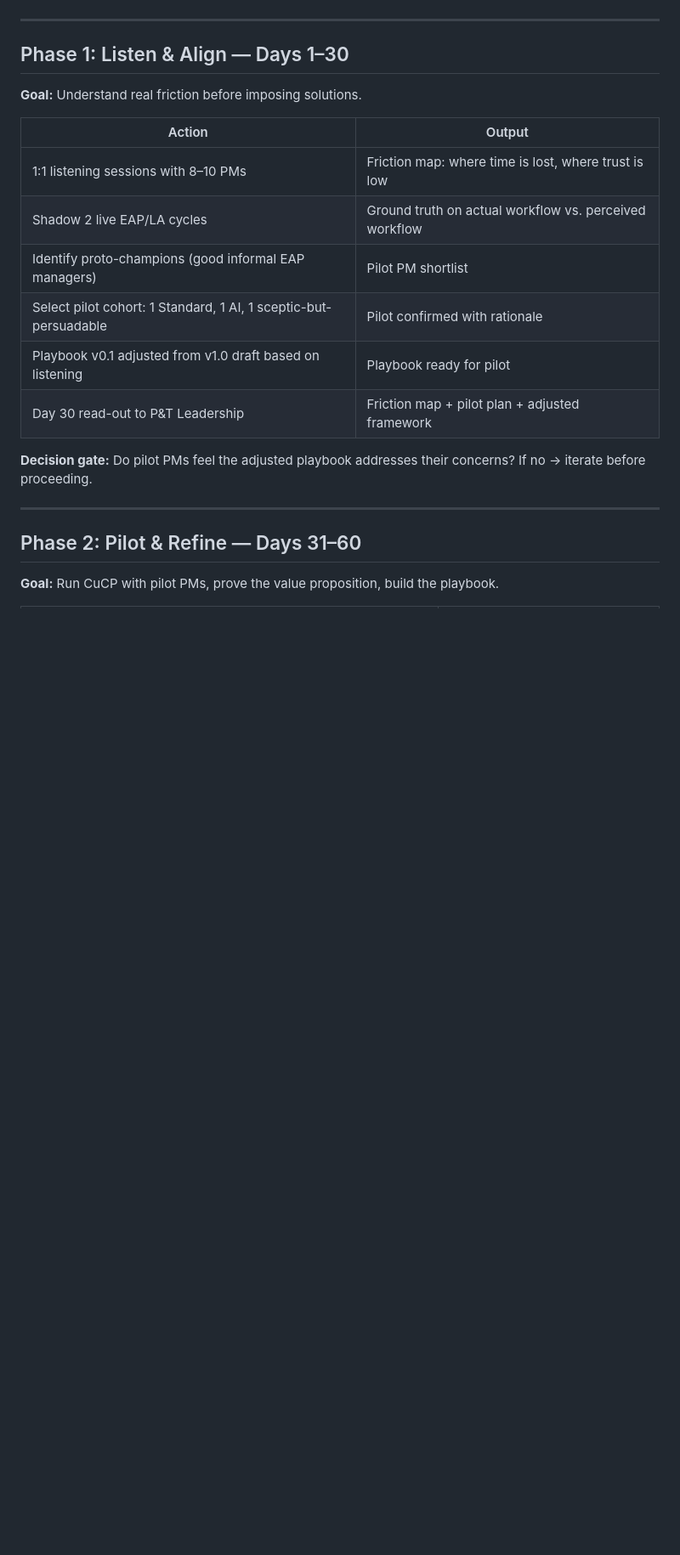
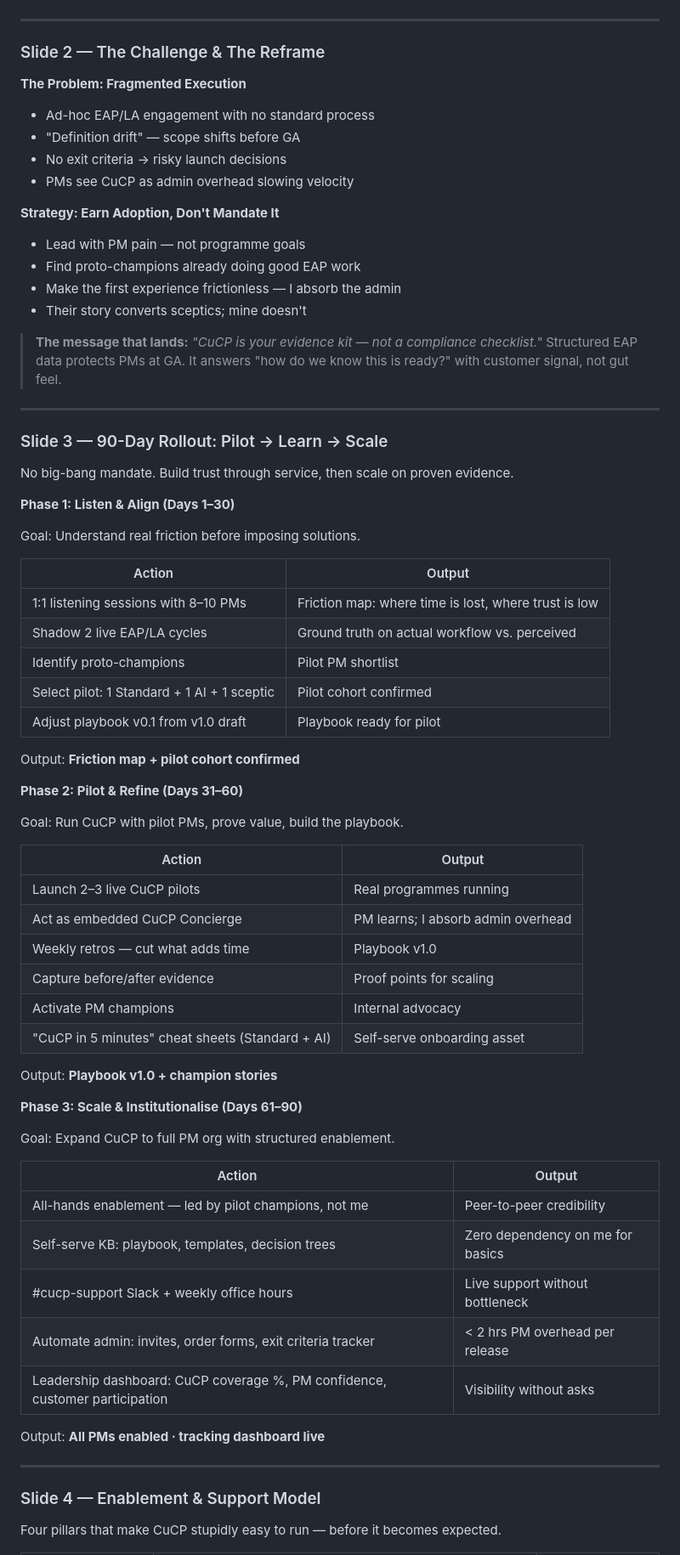
Before and after one commit to vittobh/pm-os, a Markdown page: prds/09-cucp-program-ops.md, the part around one of its changes. Shown at 85% size. Rendered like a GitHub page; blank space fills up the shorter version.

```diff
--- a/prds/09-cucp-program-ops.md
+++ b/prds/09-cucp-program-ops.md
@@ -60,25 +75,77 @@ Tactics to shift perception:
 
 ---
 
-## Phase 1: Listen & Align — Days 1–30
+### Slide 2 — The Challenge & The Reframe
 
-**Goal:** Understand real friction before imposing solutions.
+**The Problem: Fragmented Execution**
+- Ad-hoc EAP/LA engagement with no standard process
+- "Definition drift" — scope shifts before GA
+- No exit criteria → risky launch decisions
+- PMs see CuCP as admin overhead slowing velocity
+
+**Strategy: Earn Adoption, Don't Mandate It**
+- Lead with PM pain — not programme goals
+- Find proto-champions already doing good EAP work
+- Make the first experience frictionless — I absorb the admin
+- Their story converts sceptics; mine doesn't
+
+> **The message that lands:**
+> *"CuCP is your evidence kit — not a compliance checklist."*
+> Structured EAP data protects PMs at GA. It answers "how do we know this is ready?"
+> with customer signal, not gut feel.
+
+---
+
+### Slide 3 — 90-Day Rollout: Pilot → Learn → Scale
+
+No big-bang mandate. Build trust through service, then scale on proven evidence.
+
+**Phase 1: Listen & Align (Days 1–30)**
+
+Goal: Understand real friction before imposing solutions.
 
 | Action | Output |
 |--------|--------|
 | 1:1 listening sessions with 8–10 PMs | Friction map: where time is lost, where trust is low |
-| Shadow 2 live EAP/LA cycles | Ground truth on actual workflow vs. perceived workflow |
-| Identify proto-champions (good informal EAP managers) | Pilot PM shortlist |
-| Select pilot cohort: 1 Standard, 1 AI, 1 sceptic-but-persuadable | Pilot confirmed with rationale |
-| Playbook v0.1 adjusted from v1.0 draft based on listening | Playbook ready for pilot |
-| Day 30 read-out to P&T Leadership | Friction map + pilot plan + adjusted framework |
+| Shadow 2 live EAP/LA cycles | Ground truth on actual workflow vs. perceived |
+| Identify proto-champions | Pilot PM shortlist |
+| Select pilot: 1 Standard + 1 AI + 1 sceptic | Pilot cohort confirmed |
+| Adjust playbook v0.1 from v1.0 draft | Playbook ready for pilot |
 
-**Decision gate:** Do pilot PMs feel the adjusted playbook addresses their concerns?
-If no → iterate before proceeding.
+Output: **Friction map + pilot cohort confirmed**
+
+**Phase 2: Pilot & Refine (Days 31–60)**
+
+Goal: Run CuCP with pilot PMs, prove value, build the playbook.
+
+| Action | Output |
+|--------|--------|
+| Launch 2–3 live CuCP pilots | Real programmes running |
+| Act as embedded CuCP Concierge | PM learns; I absorb admin overhead |
+| Weekly retros — cut what adds time | Playbook v1.0 |
+| Capture before/after evidence | Proof points for scaling |
+| Activate PM champions | Internal advocacy |
+| "CuCP in 5 minutes" cheat sheets (Standard + AI) | Self-serve onboarding asset |
+
+Output: **Playbook v1.0 + champion stories**
+
+**Phase 3: Scale & Institutionalise (Days 61–90)**
+
+Goal: Expand CuCP to full PM org with structured enablement.
+
+| Action | Output |
+|--------|--------|
+| All-hands enablement — led by pilot champions, not me | Peer-to-peer credibility |
+| Self-serve KB: playbook, templates, decision trees | Zero dependency on me for basics |
+| #cucp-support Slack + weekly office hours | Live support without bottleneck |
+| Automate admin: invites, order forms, exit criteria tracker | < 2 hrs PM overhead per release |
+| Leadership dashboard: CuCP coverage %, PM confidence, customer participation | Visibility without asks |
+
+Output: **All PMs enabled · tracking dashboard live**
 
 ---
 
-## Phase 2: Pilot & Refine — Days 31–60
+### Slide 4 — Enablement & Support Model
 
-**Goal:** Run CuCP with pilot PMs, prove the value proposition, build the playbook.
+Four pillars that make CuCP stupidly easy to run — before it becomes expected.
 
```
Also changed, not shown: other parts of prds/09-cucp-program-ops.md (+104 -129 lines).
